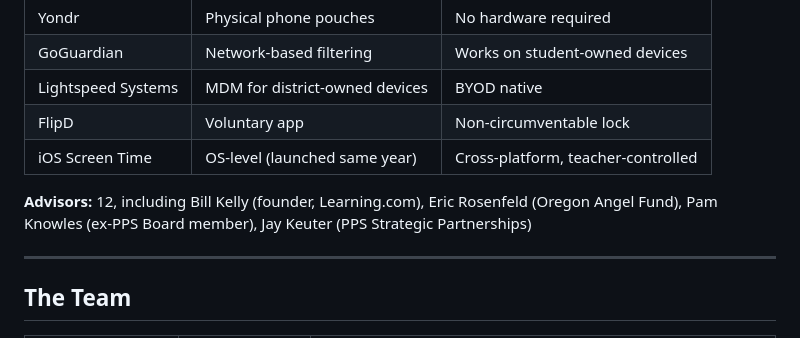
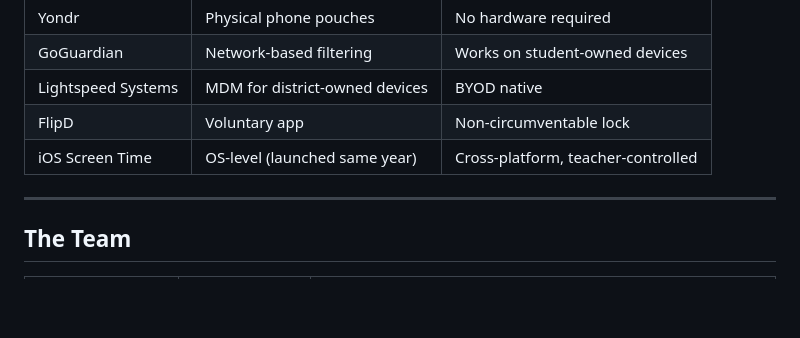
Before and after one commit to elicoon/present-education, a Markdown page: README.md, the part around the change. Rendered like a GitHub page; blank space fills up the shorter version.

Commit message:
Remove advisor details from README
Removed advisor information from the README.

```diff
--- a/README.md
+++ b/README.md
@@ -115,8 +115,6 @@ Teachers weren't failing. The tools were.
 | FlipD | Voluntary app | Non-circumventable lock |
 | iOS Screen Time | OS-level (launched same year) | Cross-platform, teacher-controlled |
 
-**Advisors:** 12, including Bill Kelly (founder, Learning.com), Eric Rosenfeld (Oregon Angel Fund), Pam Knowles (ex-PPS Board member), Jay Keuter (PPS Strategic Partnerships)
-
 ---
 
 ## The Team
```
